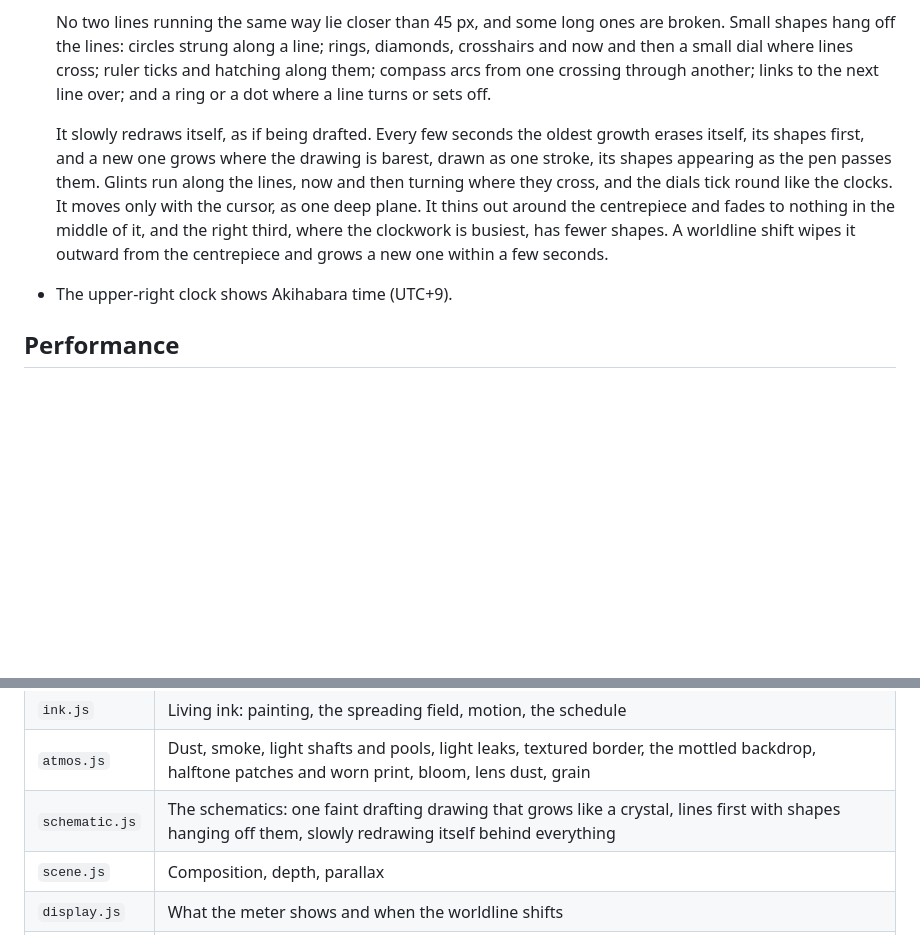
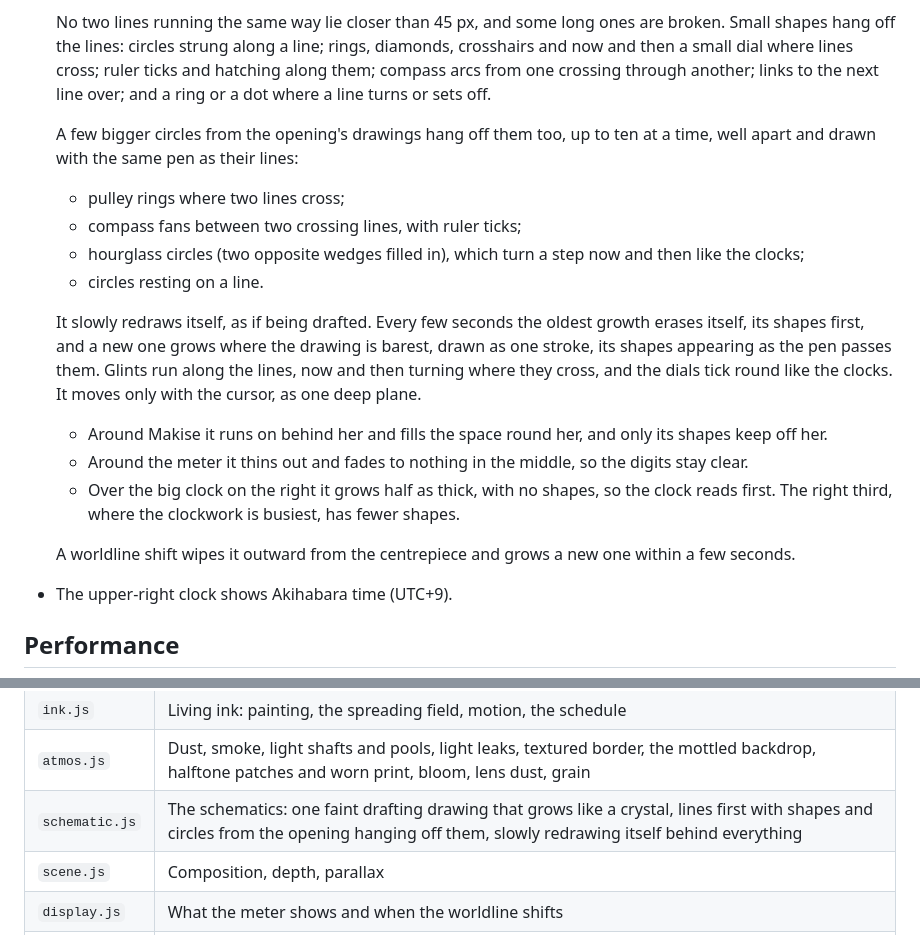
Before and after one commit to brucelsprouts/steinsgatewallpaper, a Markdown page: README.md, 2 parts joined by grey strips. Drawn GitHub-style; blank space fills up the shorter version.

Commit message:
Document the circles from the opening, the drawing under Makise and the big clock
Co-Authored-By: Claude Opus 5.5 <noreply@anthropic.com>

```diff
--- a/README.md
+++ b/README.md
@@ -212,14 +212,28 @@ picture, start a rig in the editor: it opens with just a **Hold still** to paint
   along them; compass arcs from one crossing through another; links to the next line
   over; and a ring or a dot where a line turns or sets off.
 
+  A few bigger circles from the opening's drawings hang off them too, up to ten at a
+  time, well apart and drawn with the same pen as their lines:
+  - pulley rings where two lines cross;
+  - compass fans between two crossing lines, with ruler ticks;
+  - hourglass circles (two opposite wedges filled in), which turn a step now and then
+    like the clocks;
+  - circles resting on a line.
+
   It slowly redraws itself, as if being drafted. Every few seconds the oldest growth
   erases itself, its shapes first, and a new one grows where the drawing is barest,
   drawn as one stroke, its shapes appearing as the pen passes them. Glints run along the
   lines, now and then turning where they cross, and the dials tick round like the
-  clocks. It moves only with the cursor, as one deep plane. It thins out around the
-  centrepiece and fades to nothing in the middle of it, and the right third, where the
-  clockwork is busiest, has fewer shapes. A worldline shift wipes it outward from the
-  centrepiece and grows a new one within a few seconds.
+  clocks. It moves only with the cursor, as one deep plane.
+  - Around Makise it runs on behind her and fills the space round her, and only its
+    shapes keep off her.
+  - Around the meter it thins out and fades to nothing in the middle, so the digits stay
+    clear.
+  - Over the big clock on the right it grows half as thick, with no shapes, so the clock
+    reads first. The right third, where the clockwork is busiest, has fewer shapes.
+
+  A worldline shift wipes it outward from the centrepiece and grows a new one within a
+  few seconds.
 - The upper-right clock shows Akihabara time (UTC+9).
 
 ## Performance
@@ -317,7 +331,7 @@ Code layout (`wallpaper/js`):
 | `paint.js` | Drafting marks, shape helpers |
 | `ink.js` | Living ink: painting, the spreading field, motion, the schedule |
 | `atmos.js` | Dust, smoke, light shafts and pools, light leaks, textured border, the mottled backdrop, halftone patches and worn print, bloom, lens dust, grain |
-| `schematic.js` | The schematics: one faint drafting drawing that grows like a crystal, lines first with shapes hanging off them, slowly redrawing itself behind everything |
+| `schematic.js` | The schematics: one faint drafting drawing that grows like a crystal, lines first with shapes and circles from the opening hanging off them, slowly redrawing itself behind everything |
 | `scene.js` | Composition, depth, parallax |
 | `display.js` | What the meter shows and when the worldline shifts |
 | `main.js` | Start-up, render loop, input, pausing |
```
Also changed, not shown: workshop/WORKSHOP.md (+1 -1 lines), 1 other file.
